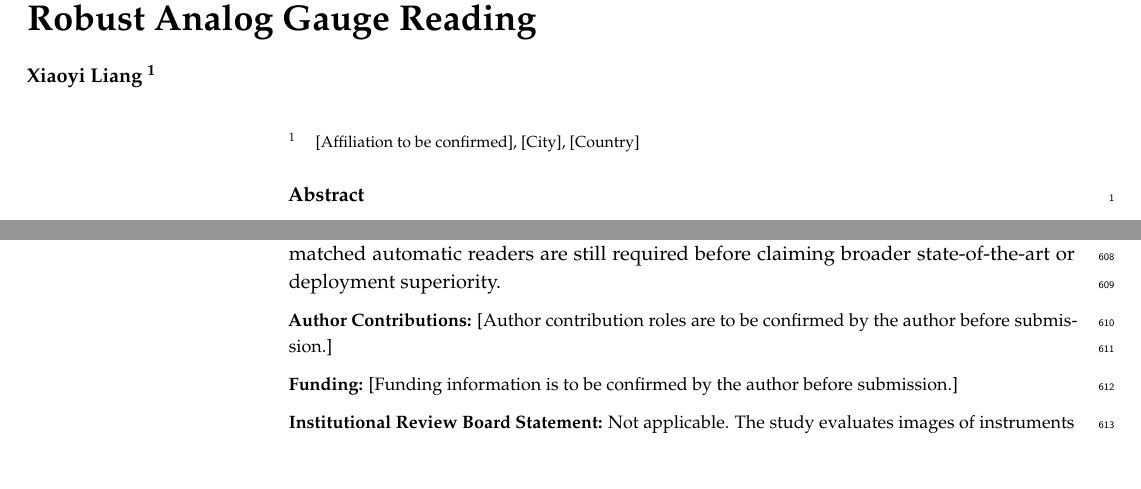
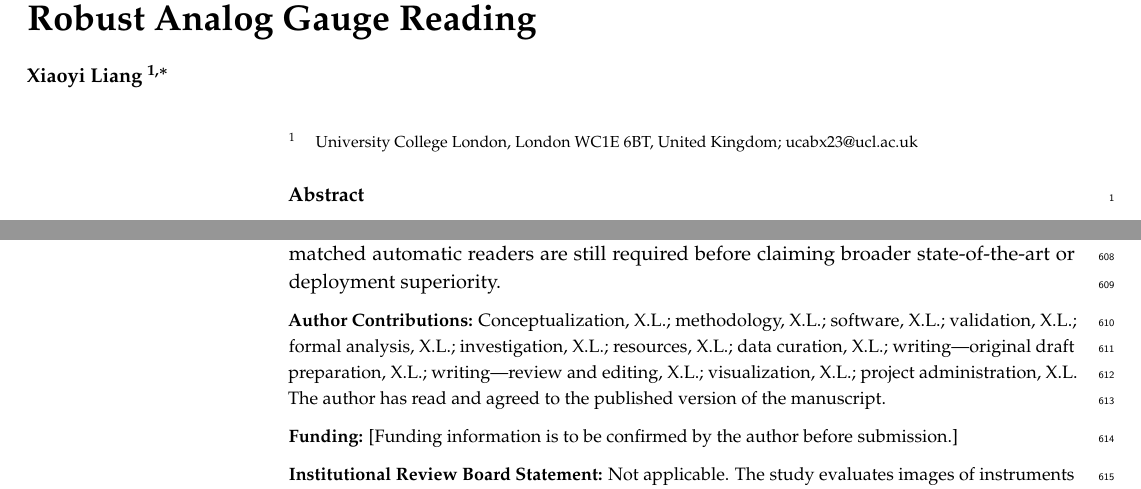
Before and after one commit to KongyueX/GeoPRR-Net, a LaTeX paper (paper/geoprr_net_electronics_overleaf/manuscript.tex): two parts of pages 1 and 20 of 22, joined at a grey line, cut so that both start at the same text, the shorter picture padded with empty space. Compiled offline with pdfLaTeX.

Commit message:
Update manuscript author metadata and declarations

```diff
--- a/paper/geoprr_net_electronics_overleaf/manuscript.tex
+++ b/paper/geoprr_net_electronics_overleaf/manuscript.tex
@@ -27,14 +27,15 @@
 \graphicspath{{figures/}}
 
 %=================================================================
-% Front matter. Replace all bracketed author metadata before submission.
+% Front matter. The provisional UCL affiliation must be confirmed with the
+% institution or supervisor before submission.
 \Title{\modelname: Geometry-Aware Polar--Relational Routing for Robust Analog Gauge Reading}
 
-\Author{Xiaoyi Liang $^{1}$}
+\Author{Xiaoyi Liang $^{1,*}$}
 \AuthorNames{Xiaoyi Liang}
 
-\address{$^{1}$ \quad [Affiliation to be confirmed], [City], [Country]}
-\corres{Correspondence: [email address to be confirmed]}
+\address{$^{1}$ \quad University College London, London WC1E 6BT, United Kingdom; ucabx23@ucl.ac.uk}
+\corres{Correspondence: ucabx23@ucl.ac.uk}
 
 \abstract{Analog gauges remain common in legacy infrastructure, but camera retrofits must tolerate blur and oblique viewpoints that change which visual cues are reliable. We present \modelname, a dual-view network for normalized full-scale progress estimation. A shared EfficientNet-B0 encoder produces a geometry-aware 128-bin base posterior together with polar and relational moment-transport candidates. A conditional router combines their means per sample, and an information projection returns one posterior whose first moment matches the routed estimate. On the scene-disjoint SyncG evaluation (1,558 images, six conditions), three independently fitted seeds achieved $1.0013\pm0.0382$\%FS normalized mean absolute error (NMAE) and $91.11\pm0.79$\% accuracy within 2\% of full scale. The best tested raw CNN reached $2.0530\pm0.0294$\%FS, with paired scene-bootstrap intervals favoring \modelname. On a 774-row same-pixel intersection, \modelname obtained $0.7834\pm0.0255$\%FS versus 1.6444\%FS for a reproduced VDN direction component supplied with annotation-derived reference arcs. NMAE was also 22.7\% lower on RF100-VL and 18.9\% lower on Industrial-1395 than for the best tested raw CNN. These results demonstrate lower error than the tested baselines, including a published structured comparator, under the evaluated protocols; broader automatic end-to-end comparison remains necessary.}
 
@@ -585,8 +586,8 @@ On scene-disjoint SyncG, \modelname reduces NMAE to $1.0013\pm0.0382$\%FS, with
 At 4.885 million parameters and 37.972 ms median model-pipeline latency on the tested RTX 4060, the model combines a compact parameter footprint with a practical inspection rate. Taken together, the controlled, public, field, and structured-comparator results show lower error than the tested baselines and support condition-aware evidence routing for camera-retrofitted analog gauges. Multi-site validation and additional input-matched automatic readers are still required before claiming broader state-of-the-art or deployment superiority.
 
 %%%%%%%%%%%%%%%%%%%%%%%%%%%%%%%%%%%%%%%%%%
-% Mandatory MDPI declarations. Replace bracketed statements before submission.
-\authorcontributions{[Author contribution roles are to be confirmed by the author before submission.]}
+% MDPI declarations.
+\authorcontributions{Conceptualization, X.L.; methodology, X.L.; software, X.L.; validation, X.L.; formal analysis, X.L.; investigation, X.L.; resources, X.L.; data curation, X.L.; writing---original draft preparation, X.L.; writing---review and editing, X.L.; visualization, X.L.; project administration, X.L. The author has read and agreed to the published version of the manuscript.}
 
 \funding{[Funding information is to be confirmed by the author before submission.]}
 
```
